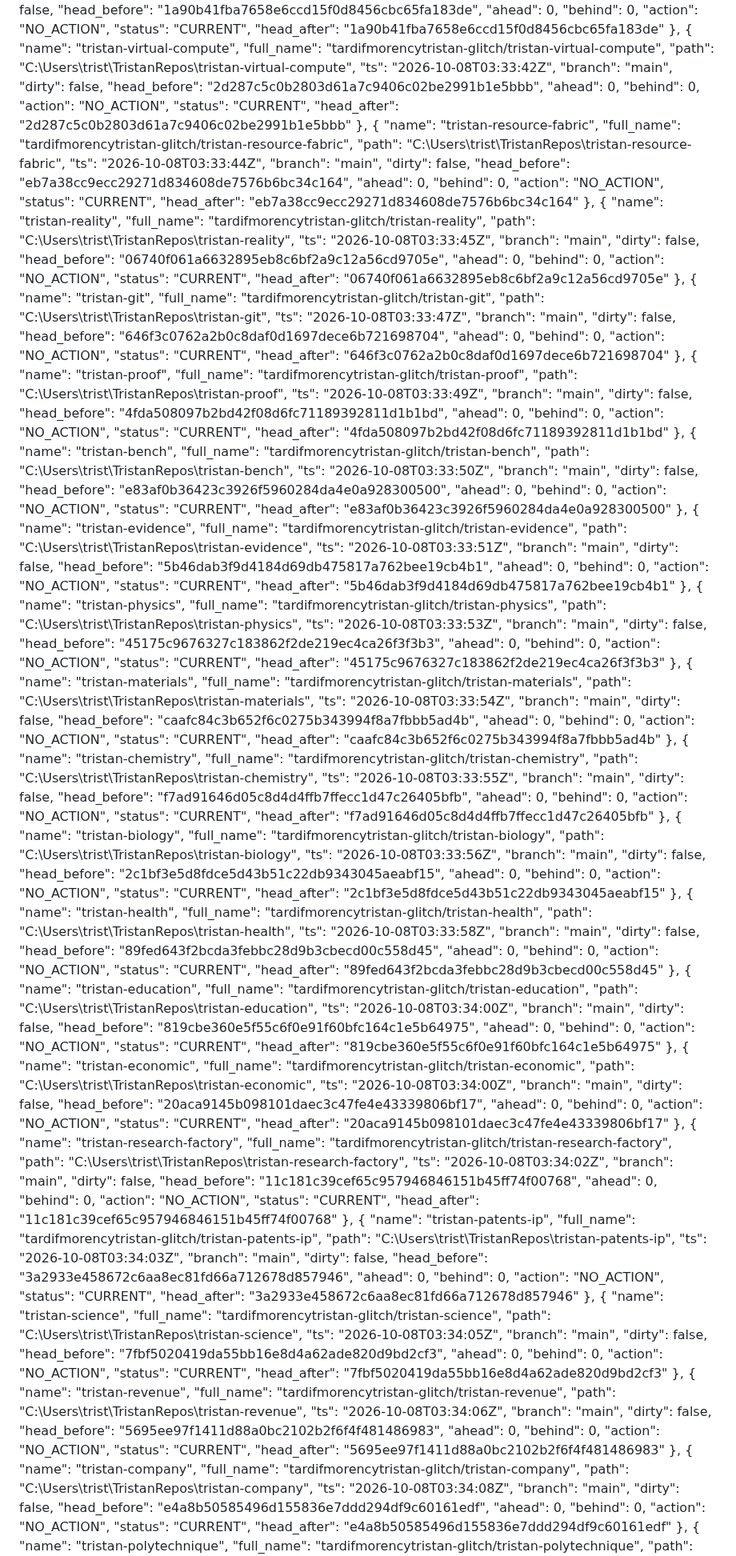
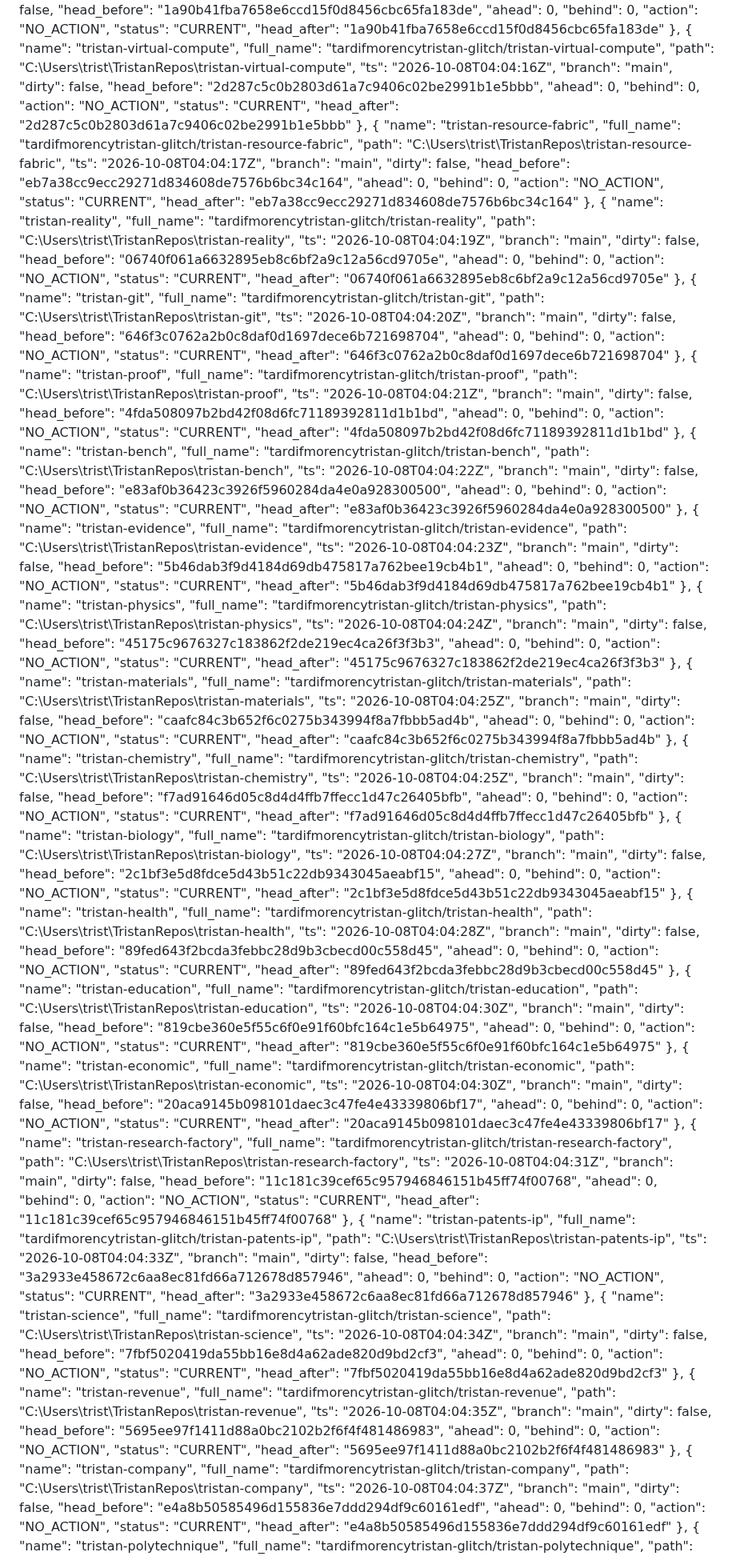
Before and after one commit to tardifmorencytristan-glitch/Tristan, a Markdown page: reports/mutable/OPERATING_STATE.md, the part around one of its changes. Shown at 80% size. Rendered like a GitHub page.

```diff
--- a/reports/mutable/OPERATING_STATE.md
+++ b/reports/mutable/OPERATING_STATE.md
@@ -288,7 +288,7 @@ Generated: 2026-10-07 23:37:51
       "name": "tristan-virtual-compute",
       "full_name": "tardifmorencytristan-glitch/tristan-virtual-compute",
       "path": "C:\\Users\\trist\\TristanRepos\\tristan-virtual-compute",
-      "ts": "2026-10-08T03:33:42Z",
+      "ts": "2026-10-08T04:04:16Z",
       "branch": "main",
       "dirty": false,
       "head_before": "2d287c5c0b2803d61a7c9406c02be2991b1e5bbb",
@@ -302,7 +302,7 @@ Generated: 2026-10-07 23:37:51
       "name": "tristan-resource-fabric",
       "full_name": "tardifmorencytristan-glitch/tristan-resource-fabric",
       "path": "C:\\Users\\trist\\TristanRepos\\tristan-resource-fabric",
-      "ts": "2026-10-08T03:33:44Z",
+      "ts": "2026-10-08T04:04:17Z",
       "branch": "main",
       "dirty": false,
       "head_before": "eb7a38cc9ecc29271d834608de7576b6bc34c164",
@@ -316,7 +316,7 @@ Generated: 2026-10-07 23:37:51
       "name": "tristan-reality",
       "full_name": "tardifmorencytristan-glitch/tristan-reality",
       "path": "C:\\Users\\trist\\TristanRepos\\tristan-reality",
-      "ts": "2026-10-08T03:33:45Z",
+      "ts": "2026-10-08T04:04:19Z",
       "branch": "main",
       "dirty": false,
       "head_before": "06740f061a6632895eb8c6bf2a9c12a56cd9705e",
@@ -330,7 +330,7 @@ Generated: 2026-10-07 23:37:51
       "name": "tristan-git",
       "full_name": "tardifmorencytristan-glitch/tristan-git",
       "path": "C:\\Users\\trist\\TristanRepos\\tristan-git",
-      "ts": "2026-10-08T03:33:47Z",
+      "ts": "2026-10-08T04:04:20Z",
       "branch": "main",
       "dirty": false,
       "head_before": "646f3c0762a2b0c8daf0d1697dece6b721698704",
@@ -344,7 +344,7 @@ Generated: 2026-10-07 23:37:51
       "name": "tristan-proof",
       "full_name": "tardifmorencytristan-glitch/tristan-proof",
       "path": "C:\\Users\\trist\\TristanRepos\\tristan-proof",
-      "ts": "2026-10-08T03:33:49Z",
+      "ts": "2026-10-08T04:04:21Z",
       "branch": "main",
       "dirty": false,
       "head_before": "4fda508097b2bd42f08d6fc71189392811d1b1bd",
@@ -358,7 +358,7 @@ Generated: 2026-10-07 23:37:51
       "name": "tristan-bench",
       "full_name": "tardifmorencytristan-glitch/tristan-bench",
       "path": "C:\\Users\\trist\\TristanRepos\\tristan-bench",
-      "ts": "2026-10-08T03:33:50Z",
+      "ts": "2026-10-08T04:04:22Z",
       "branch": "main",
       "dirty": false,
       "head_before": "e83af0b36423c3926f5960284da4e0a928300500",
@@ -372,7 +372,7 @@ Generated: 2026-10-07 23:37:51
       "name": "tristan-evidence",
       "full_name": "tardifmorencytristan-glitch/tristan-evidence",
       "path": "C:\\Users\\trist\\TristanRepos\\tristan-evidence",
-      "ts": "2026-10-08T03:33:51Z",
+      "ts": "2026-10-08T04:04:23Z",
       "branch": "main",
       "dirty": false,
       "head_before": "5b46dab3f9d4184d69db475817a762bee19cb4b1",
@@ -386,7 +386,7 @@ Generated: 2026-10-07 23:37:51
       "name": "tristan-physics",
       "full_name": "tardifmorencytristan-glitch/tristan-physics",
       "path": "C:\\Users\\trist\\TristanRepos\\tristan-physics",
-      "ts": "2026-10-08T03:33:53Z",
+      "ts": "2026-10-08T04:04:24Z",
       "branch": "main",
       "dirty": false,
       "head_before": "45175c9676327c183862f2de219ec4ca26f3f3b3",
@@ -400,7 +400,7 @@ Generated: 2026-10-07 23:37:51
       "name": "tristan-materials",
       "full_name": "tardifmorencytristan-glitch/tristan-materials",
       "path": "C:\\Users\\trist\\TristanRepos\\tristan-materials",
-      "ts": "2026-10-08T03:33:54Z",
+      "ts": "2026-10-08T04:04:25Z",
       "branch": "main",
       "dirty": false,
       "head_before": "caafc84c3b652f6c0275b343994f8a7fbbb5ad4b",
@@ -414,7 +414,7 @@ Generated: 2026-10-07 23:37:51
       "name": "tristan-chemistry",
       "full_name": "tardifmorencytristan-glitch/tristan-chemistry",
       "path": "C:\\Users\\trist\\TristanRepos\\tristan-chemistry",
-      "ts": "2026-10-08T03:33:55Z",
+      "ts": "2026-10-08T04:04:25Z",
       "branch": "main",
       "dirty": false,
       "head_before": "f7ad91646d05c8d4d4ffb7ffecc1d47c26405bfb",
@@ -428,7 +428,7 @@ Generated: 2026-10-07 23:37:51
       "name": "tristan-biology",
       "full_name": "tardifmorencytristan-glitch/tristan-biology",
       "path": "C:\\Users\\trist\\TristanRepos\\tristan-biology",
-      "ts": "2026-10-08T03:33:56Z",
+      "ts": "2026-10-08T04:04:27Z",
       "branch": "main",
       "dirty": false,
       "head_before": "2c1bf3e5d8fdce5d43b51c22db9343045aeabf15",
@@ -442,7 +442,7 @@ Generated: 2026-10-07 23:37:51
       "name": "tristan-health",
       "full_name": "tardifmorencytristan-glitch/tristan-health",
       "path": "C:\\Users\\trist\\TristanRepos\\tristan-health",
-      "ts": "2026-10-08T03:33:58Z",
+      "ts": "2026-10-08T04:04:28Z",
       "branch": "main",
       "dirty": false,
       "head_before": "89fed643f2bcda3febbc28d9b3cbecd00c558d45",
@@ -456,7 +456,7 @@ Generated: 2026-10-07 23:37:51
       "name": "tristan-education",
       "full_name": "tardifmorencytristan-glitch/tristan-education",
       "path": "C:\\Users\\trist\\TristanRepos\\tristan-education",
-      "ts": "2026-10-08T03:34:00Z",
+      "ts": "2026-10-08T04:04:30Z",
       "branch": "main",
       "dirty": false,
       "head_before": "819cbe360e5f55c6f0e91f60bfc164c1e5b64975",
@@ -470,7 +470,7 @@ Generated: 2026-10-07 23:37:51
       "name": "tristan-economic",
       "full_name": "tardifmorencytristan-glitch/tristan-economic",
       "path": "C:\\Users\\trist\\TristanRepos\\tristan-economic",
-      "ts": "2026-10-08T03:34:00Z",
+      "ts": "2026-10-08T04:04:30Z",
       "branch": "main",
       "dirty": false,
       "head_before": "20aca9145b098101daec3c47fe4e43339806bf17",
@@ -484,7 +484,7 @@ Generated: 2026-10-07 23:37:51
       "name": "tristan-research-factory",
       "full_name": "tardifmorencytristan-glitch/tristan-research-factory",
       "path": "C:\\Users\\trist\\TristanRepos\\tristan-research-factory",
-      "ts": "2026-10-08T03:34:02Z",
+      "ts": "2026-10-08T04:04:31Z",
       "branch": "main",
       "dirty": false,
       "head_before": "11c181c39cef65c957946846151b45ff74f00768",
@@ -498,7 +498,7 @@ Generated: 2026-10-07 23:37:51
       "name": "tristan-patents-ip",
       "full_name": "tardifmorencytristan-glitch/tristan-patents-ip",
       "path": "C:\\Users\\trist\\TristanRepos\\tristan-patents-ip",
-      "ts": "2026-10-08T03:34:03Z",
+      "ts": "2026-10-08T04:04:33Z",
       "branch": "main",
       "dirty": false,
       "head_before": "3a2933e458672c6aa8ec81fd66a712678d857946",
@@ -512,7 +512,7 @@ Generated: 2026-10-07 23:37:51
       "name": "tristan-science",
       "full_name": "tardifmorencytristan-glitch/tristan-science",
       "path": "C:\\Users\\trist\\TristanRepos\\tristan-science",
-      "ts": "2026-10-08T03:34:05Z",
+      "ts": "2026-10-08T04:04:34Z",
       "branch": "main",
       "dirty": false,
       "head_before": "7fbf5020419da55bb16e8d4a62ade820d9bd2cf3",
@@ -526,7 +526,7 @@ Generated: 2026-10-07 23:37:51
       "name": "tristan-revenue",
       "full_name": "tardifmorencytristan-glitch/tristan-revenue",
       "path": "C:\\Users\\trist\\TristanRepos\\tristan-revenue",
-      "ts": "2026-10-08T03:34:06Z",
+      "ts": "2026-10-08T04:04:35Z",
       "branch": "main",
       "dirty": false,
       "head_before": "5695ee97f1411d88a0bc2102b2f6f4f481486983",
@@ -540,7 +540,7 @@ Generated: 2026-10-07 23:37:51
       "name": "tristan-company",
       "full_name": "tardifmorencytristan-glitch/tristan-company",
       "path": "C:\\Users\\trist\\TristanRepos\\tristan-company",
-      "ts": "2026-10-08T03:34:08Z",
+      "ts": "2026-10-08T04:04:37Z",
       "branch": "main",
       "dirty": false,
       "head_before": "e4a8b50585496d155836e7ddd294df9c60161edf",
```
Also changed, not shown: other parts of reports/mutable/OPERATING_STATE.md (+39 -39 lines).
